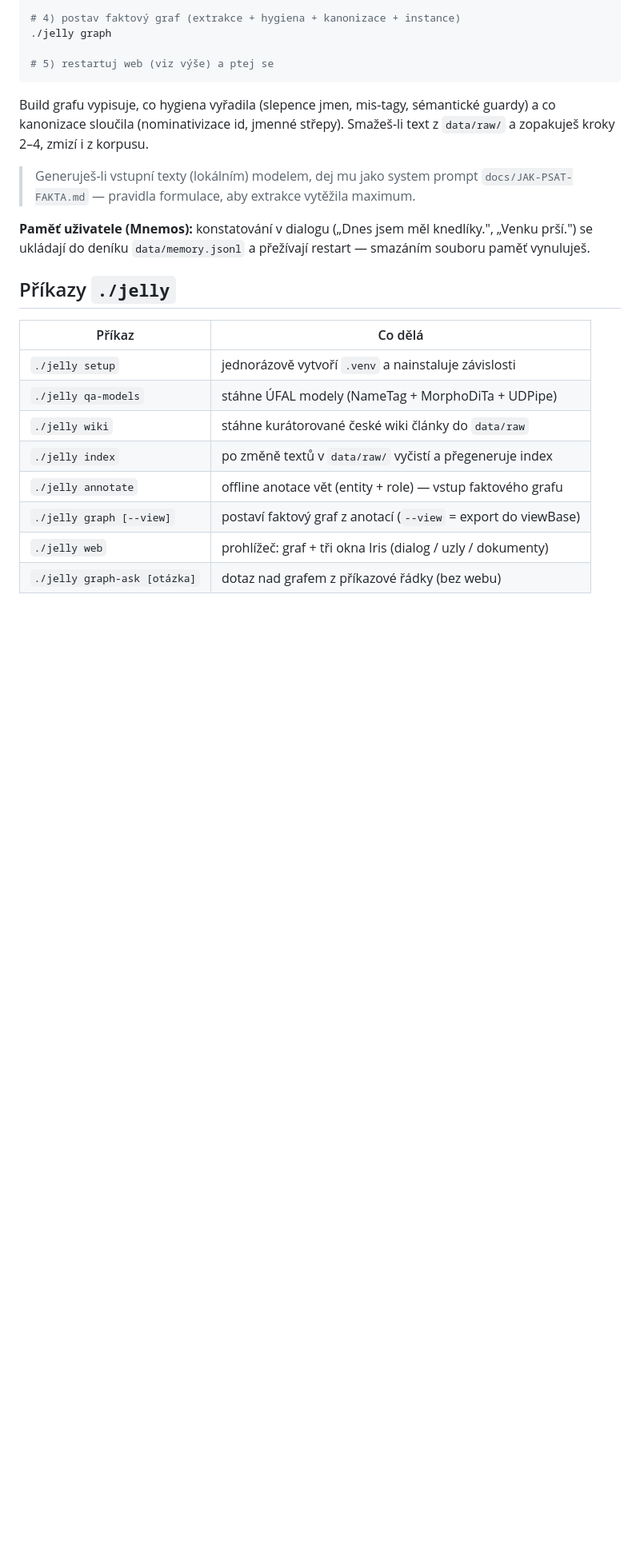
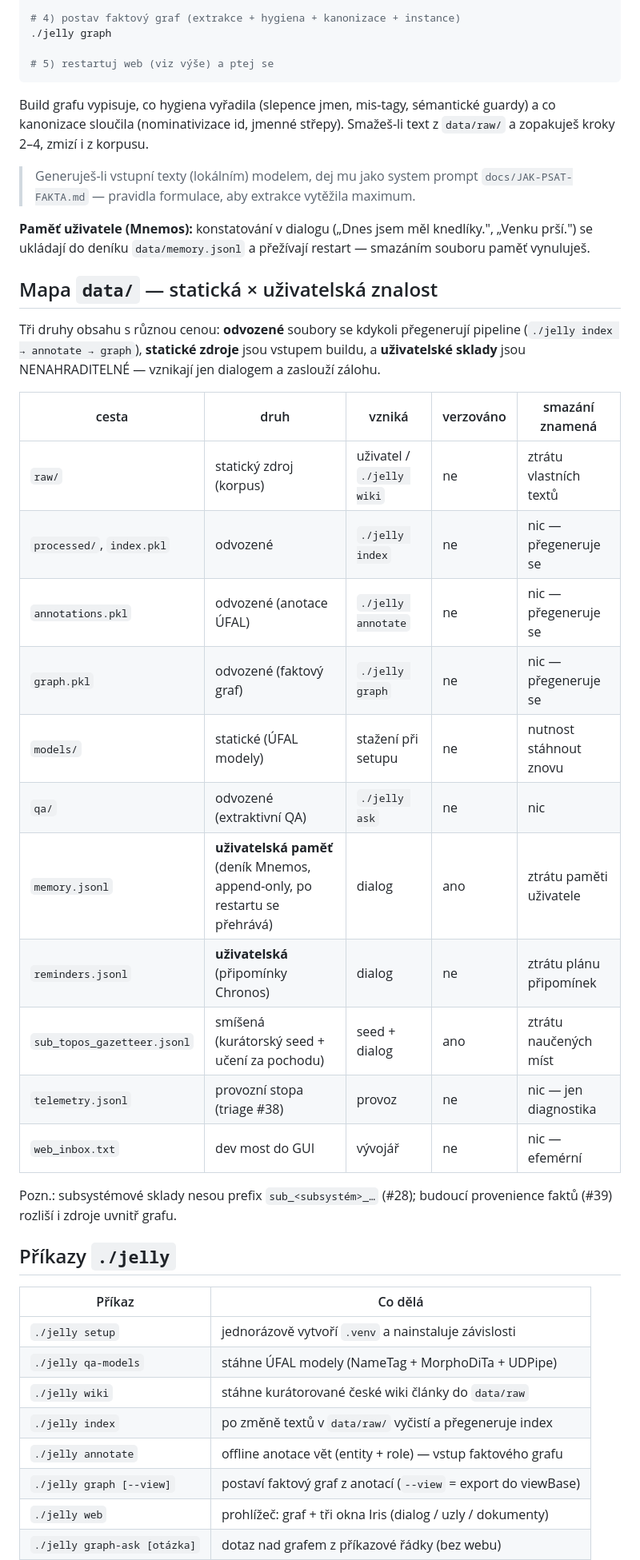
Before and after one commit to alchy/jellyAI3, a Markdown page: README.md, the part around the change. Shown at 80% size. Drawn GitHub-style; blank space fills up the shorter version.

Commit message:
docs: #17 mapa data/ — statická × uživatelská znalost v README
Tabulka druhů obsahu (odvozené/statické/uživatelské sklady) s cenou
smazání. NÁLEZ: memory.jsonl je verzovaný, reminders.jsonl ne —
nekonzistence uživatelských dat, rozhodnout s #39/#47 (na produkci
hrozí kolize při pullu).

Co-Authored-By: Claude Fable 5 <noreply@anthropic.com>

```diff
--- a/README.md
+++ b/README.md
@@ -60,6 +60,30 @@ text z `data/raw/` a zopakuješ kroky 2–4, zmizí i z korpusu.
 **Paměť uživatele (Mnemos):** konstatování v dialogu („Dnes jsem měl
 knedlíky.", „Venku prší.") se ukládají do deníku `data/memory.jsonl`
 a přežívají restart — smazáním souboru paměť vynuluješ.
+
+## Mapa `data/` — statická × uživatelská znalost
+
+Tři druhy obsahu s různou cenou: **odvozené** soubory se kdykoli
+přegenerují pipeline (`./jelly index → annotate → graph`), **statické
+zdroje** jsou vstupem buildu, a **uživatelské sklady** jsou
+NENAHRADITELNÉ — vznikají jen dialogem a zaslouží zálohu.
+
+| cesta | druh | vzniká | verzováno | smazání znamená |
+|---|---|---|---|---|
+| `raw/` | statický zdroj (korpus) | uživatel / `./jelly wiki` | ne | ztrátu vlastních textů |
+| `processed/`, `index.pkl` | odvozené | `./jelly index` | ne | nic — přegeneruje se |
+| `annotations.pkl` | odvozené (anotace ÚFAL) | `./jelly annotate` | ne | nic — přegeneruje se |
+| `graph.pkl` | odvozené (faktový graf) | `./jelly graph` | ne | nic — přegeneruje se |
+| `models/` | statické (ÚFAL modely) | stažení při setupu | ne | nutnost stáhnout znovu |
+| `qa/` | odvozené (extraktivní QA) | `./jelly ask` | ne | nic |
+| `memory.jsonl` | **uživatelská paměť** (deník Mnemos, append-only, po restartu se přehrává) | dialog | ano | ztrátu paměti uživatele |
+| `reminders.jsonl` | **uživatelská** (připomínky Chronos) | dialog | ne | ztrátu plánu připomínek |
+| `sub_topos_gazetteer.jsonl` | smíšená (kurátorský seed + učení za pochodu) | seed + dialog | ano | ztrátu naučených míst |
+| `telemetry.jsonl` | provozní stopa (triage #38) | provoz | ne | nic — jen diagnostika |
+| `web_inbox.txt` | dev most do GUI | vývojář | ne | nic — efemérní |
+
+Pozn.: subsystémové sklady nesou prefix `sub_<subsystém>_…` (#28);
+budoucí provenience faktů (#39) rozliší i zdroje uvnitř grafu.
 
 ## Příkazy `./jelly`
 
```
Also changed, not shown: docs/BACKLOG.md (+1 -1 lines).
